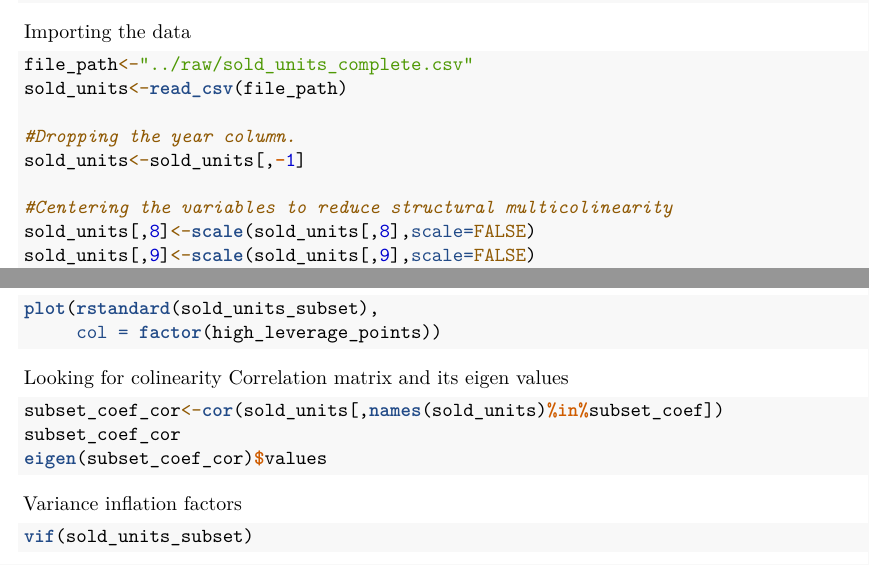
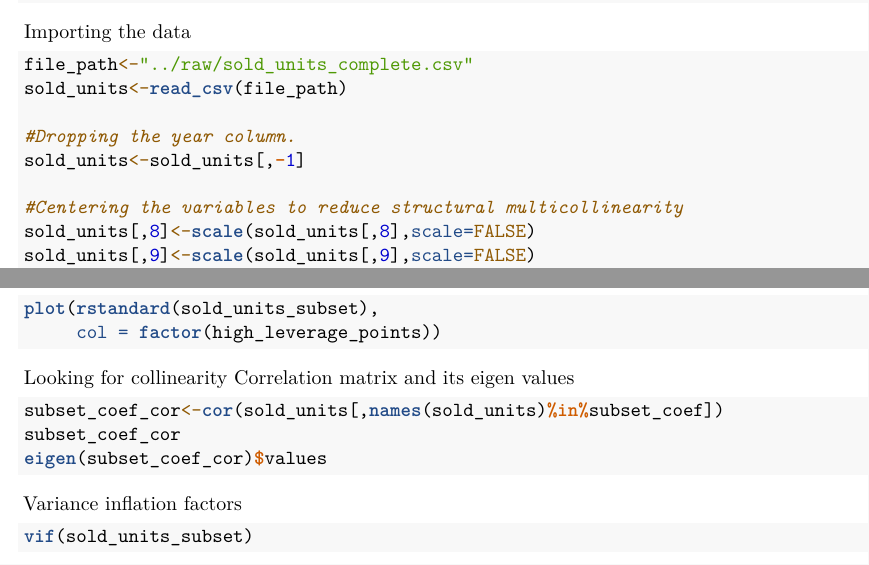
Before and after one commit to jpissinis/sold_units, an R Markdown document (scripts/sold_units_complete.Rmd): two parts of pages 1 and 3 of 3, joined at a grey line, cut so that both start at the same text. Rendered offline with R 4.5, knitr and Pandoc, then LaTeX, with nearby package versions; the code chunks are not run, so their results and figures are left out.

Commit message:
colinearity>collinearity

````diff
--- a/scripts/sold_units_complete.Rmd
+++ b/scripts/sold_units_complete.Rmd
@@ -29,7 +29,7 @@ sold_units<-read_csv(file_path)
 #Dropping the year column.
 sold_units<-sold_units[,-1]
 
-#Centering the variables to reduce structural multicolinearity
+#Centering the variables to reduce structural multicollinearity
 sold_units[,8]<-scale(sold_units[,8],scale=FALSE)
 sold_units[,9]<-scale(sold_units[,9],scale=FALSE)
 sold_units[,10]<-scale(sold_units[,10],scale=FALSE)
@@ -135,7 +135,7 @@ plot(rstandard(sold_units_subset),
      col = factor(high_leverage_points))
 ```
 
-Looking for colinearity
+Looking for collinearity
 Correlation matrix and its eigen values
 ```{r , echo=TRUE}
 subset_coef_cor<-cor(sold_units[,names(sold_units)%in%subset_coef])
````
Also changed, not shown: README.md, scripts/sold_units_complete.Rmd (2 more changed lines).
